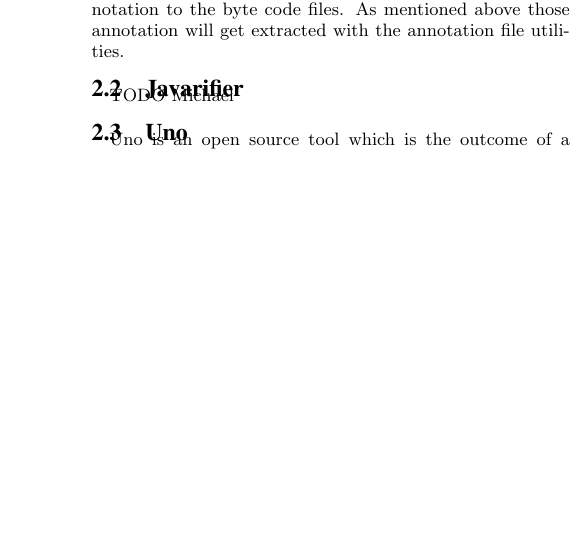
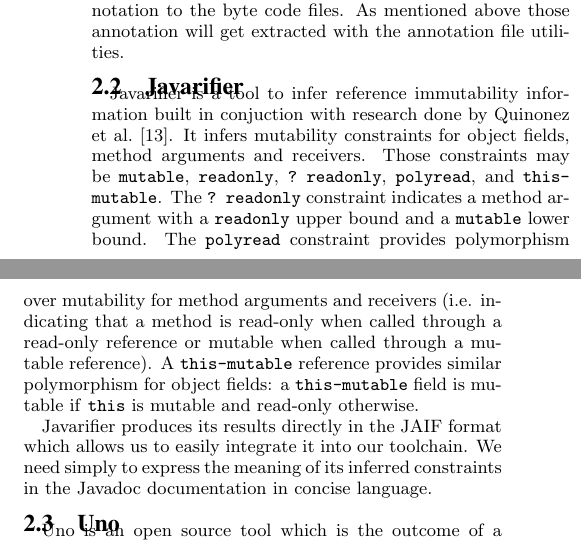
Before and after one commit to samskivert/javagrok, a LaTeX paper (docs/report/javagrok.tex, which reads docs/report/approach.tex): part of one column of page 2 of 4 before the commit and two parts of the columns of page 2 of 5 after it, the two joined at a grey line, cut so that both start at the same text, the shorter picture padded with empty space. Compiled offline with pdfLaTeX.

Commit message:
Info on Javarifier for the technical approach section.

```diff
--- a/docs/report/approach.tex
+++ b/docs/report/approach.tex
@@ -36,8 +36,24 @@
 
 \subsection{Javarifier}
 \label{sec:Javarifier}
-TODO Michael
 
+Javarifier is a tool to infer reference immutability information built in
+conjuction with research done by Quinonez et al.~\cite{Javarifier}. It infers
+mutability constraints for object fields, method arguments and receivers. Those
+constraints may be \texttt{mutable}, \texttt{readonly}, \texttt{?~readonly},
+\texttt{polyread}, and \texttt{this-mutable}. The \texttt{?~readonly}
+constraint indicates a method argument with a \texttt{readonly} upper bound and
+a \texttt{mutable} lower bound. The \texttt{polyread} constraint provides
+polymorphism over mutability for method arguments and receivers
+(i.e. indicating that a method is read-only when called through a read-only
+reference or mutable when called through a mutable reference). A
+\texttt{this-mutable} reference provides similar polymorphism for object
+fields: a \texttt{this-mutable} field is mutable if \texttt{this} is mutable
+and read-only otherwise.
+
+Javarifier produces its results directly in the JAIF format which allows us to
+easily integrate it into our toolchain. We need simply to express the meaning
+of its inferred constraints in the Javadoc documentation in concise language.
 
 \subsection{Uno}
 
```
